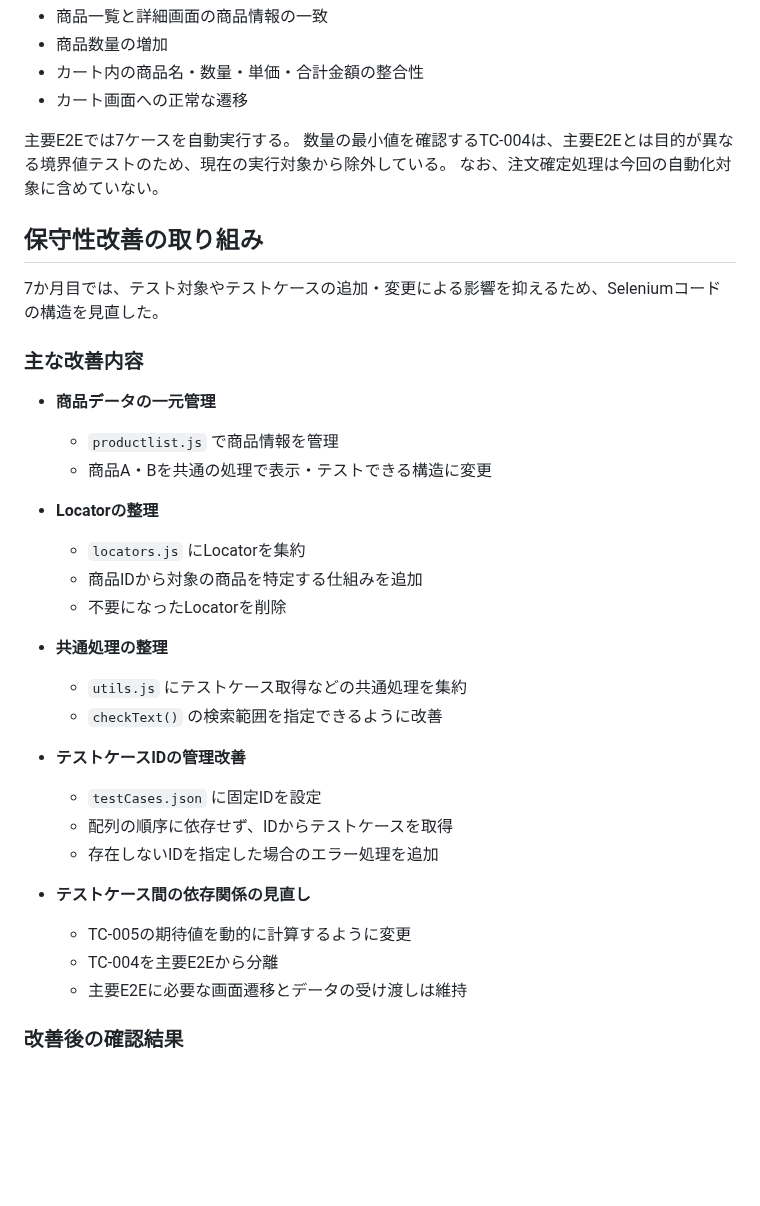
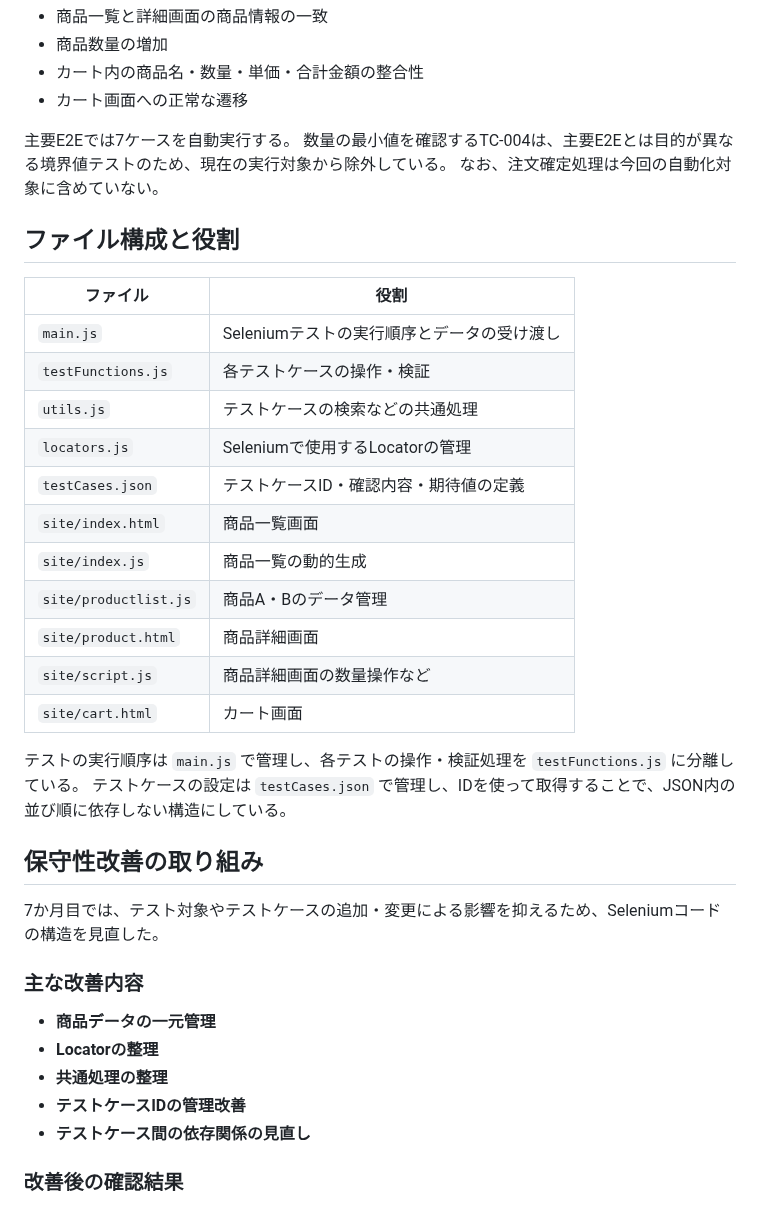
Before and after one commit to m5320023m-max/QA-EC-Portfolio, a Markdown page: 05_テスト自動化/README.md, the part around the change. Drawn GitHub-style; blank space fills up the shorter version.

```diff
--- a/05_テスト自動化/README.md
+++ b/05_テスト自動化/README.md
@@ -11,32 +11,33 @@
 数量の最小値を確認するTC-004は、主要E2Eとは目的が異なる境界値テストのため、現在の実行対象から除外している。
 なお、注文確定処理は今回の自動化対象に含めていない。
 
+## ファイル構成と役割
+| ファイル | 役割 |
+|---|---|
+| `main.js` | Seleniumテストの実行順序とデータの受け渡し |
+| `testFunctions.js` | 各テストケースの操作・検証 |
+| `utils.js` | テストケースの検索などの共通処理 |
+| `locators.js` | Seleniumで使用するLocatorの管理 |
+| `testCases.json` | テストケースID・確認内容・期待値の定義 |
+| `site/index.html` | 商品一覧画面 |
+| `site/index.js` | 商品一覧の動的生成 |
+| `site/productlist.js` | 商品A・Bのデータ管理 |
+| `site/product.html` | 商品詳細画面 |
+| `site/script.js` | 商品詳細画面の数量操作など |
+| `site/cart.html` | カート画面 |
+
+テストの実行順序は `main.js` で管理し、各テストの操作・検証処理を `testFunctions.js` に分離している。
+テストケースの設定は `testCases.json` で管理し、IDを使って取得することで、JSON内の並び順に依存しない構造にしている。
+
 ## 保守性改善の取り組み
 7か月目では、テスト対象やテストケースの追加・変更による影響を抑えるため、Seleniumコードの構造を見直した。
 
 ### 主な改善内容
 - **商品データの一元管理**
-  - `productlist.js` で商品情報を管理
-  - 商品A・Bを共通の処理で表示・テストできる構造に変更
-
 - **Locatorの整理**
-  - `locators.js` にLocatorを集約
-  - 商品IDから対象の商品を特定する仕組みを追加
-  - 不要になったLocatorを削除
-
 - **共通処理の整理**
-  - `utils.js` にテストケース取得などの共通処理を集約
-  - `checkText()` の検索範囲を指定できるように改善
-
 - **テストケースIDの管理改善**
-  - `testCases.json` に固定IDを設定
-  - 配列の順序に依存せず、IDからテストケースを取得
-  - 存在しないIDを指定した場合のエラー処理を追加
-
 - **テストケース間の依存関係の見直し**
-  - TC-005の期待値を動的に計算するように変更
-  - TC-004を主要E2Eから分離
-  - 主要E2Eに必要な画面遷移とデータの受け渡しは維持
 
 ### 改善後の確認結果
 - 商品A・Bで共通のSeleniumテストを実行できることを確認
```
